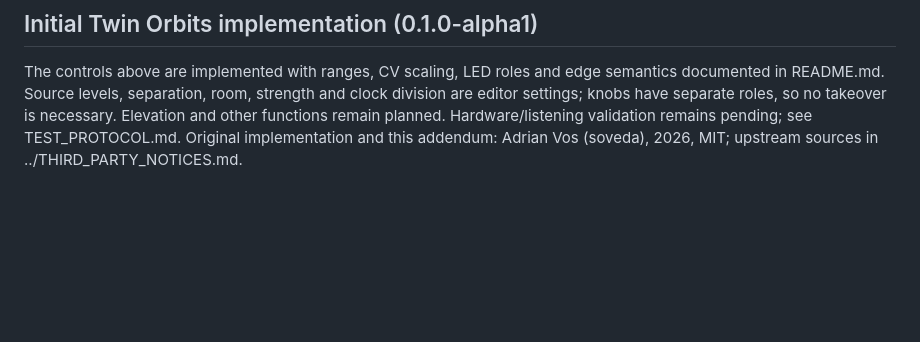
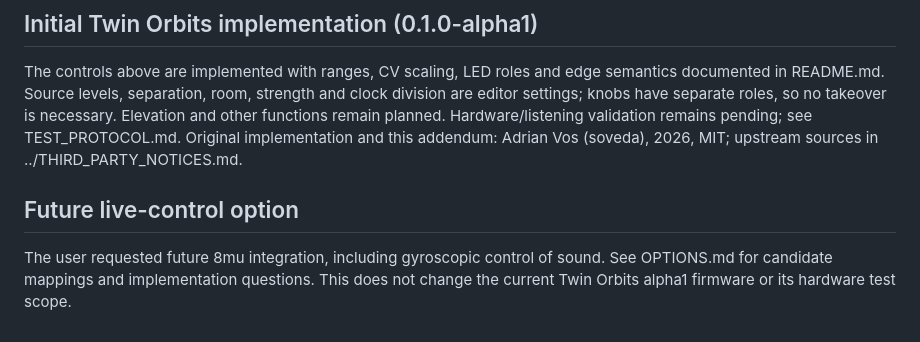
Before and after one commit to soveda/Spatial-Disorientation, a Markdown page: docs/DESIGN.md, the part around the change. GitHub-like rendering; blank space fills up the shorter version.

```diff
--- a/docs/DESIGN.md
+++ b/docs/DESIGN.md
@@ -68,3 +68,9 @@ is necessary. Elevation and other functions remain planned. Hardware/listening
 validation remains pending; see TEST_PROTOCOL.md. Original implementation and
 this addendum: Adrian Vos (soveda), 2026, MIT; upstream sources in
 ../THIRD_PARTY_NOTICES.md.
+
+## Future live-control option
+
+The user requested future 8mu integration, including gyroscopic control of sound.
+See OPTIONS.md for candidate mappings and implementation questions. This does not
+change the current Twin Orbits alpha1 firmware or its hardware test scope.
```
Also changed, not shown: docs/OPTIONS.md (+17 -0 lines).
